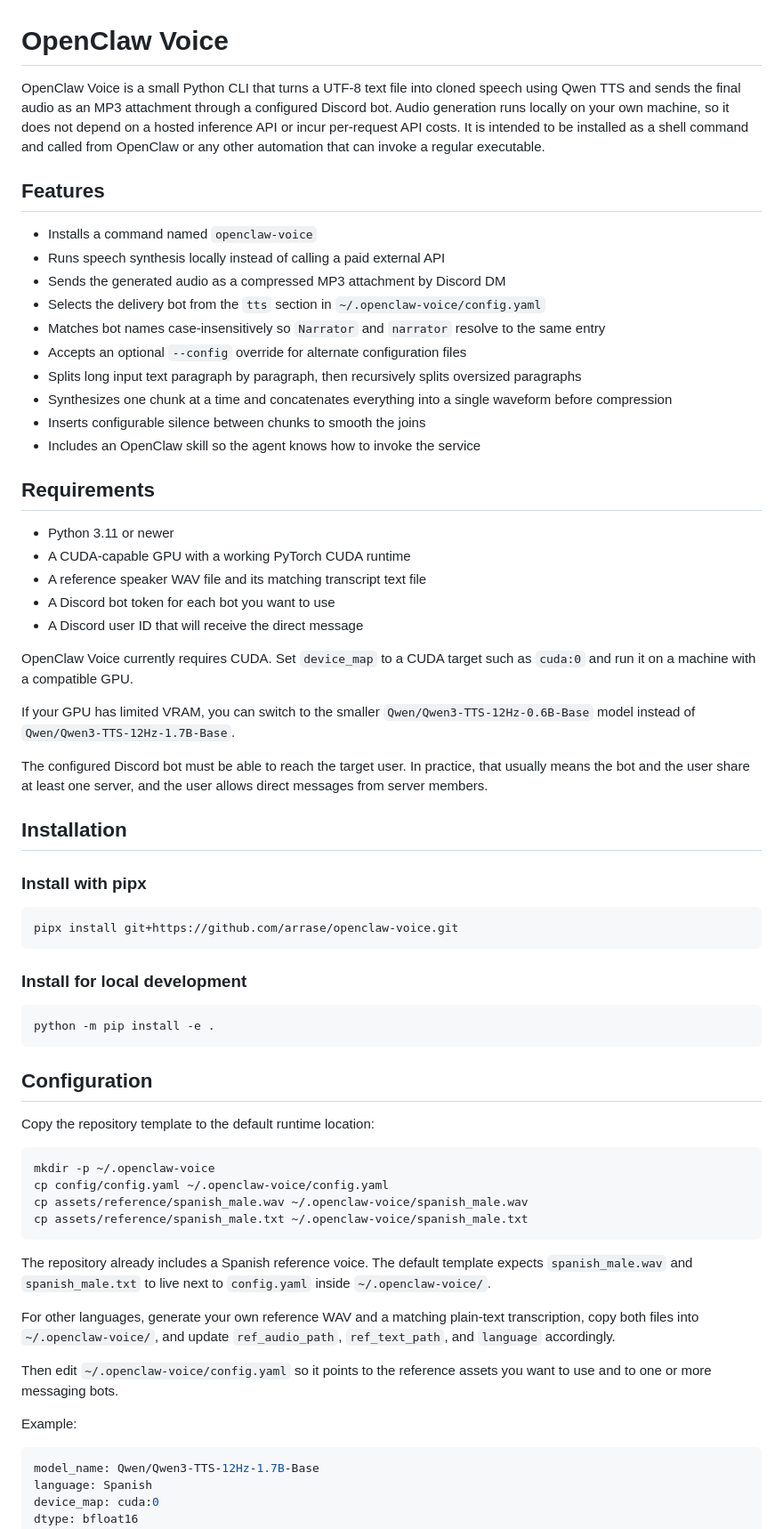
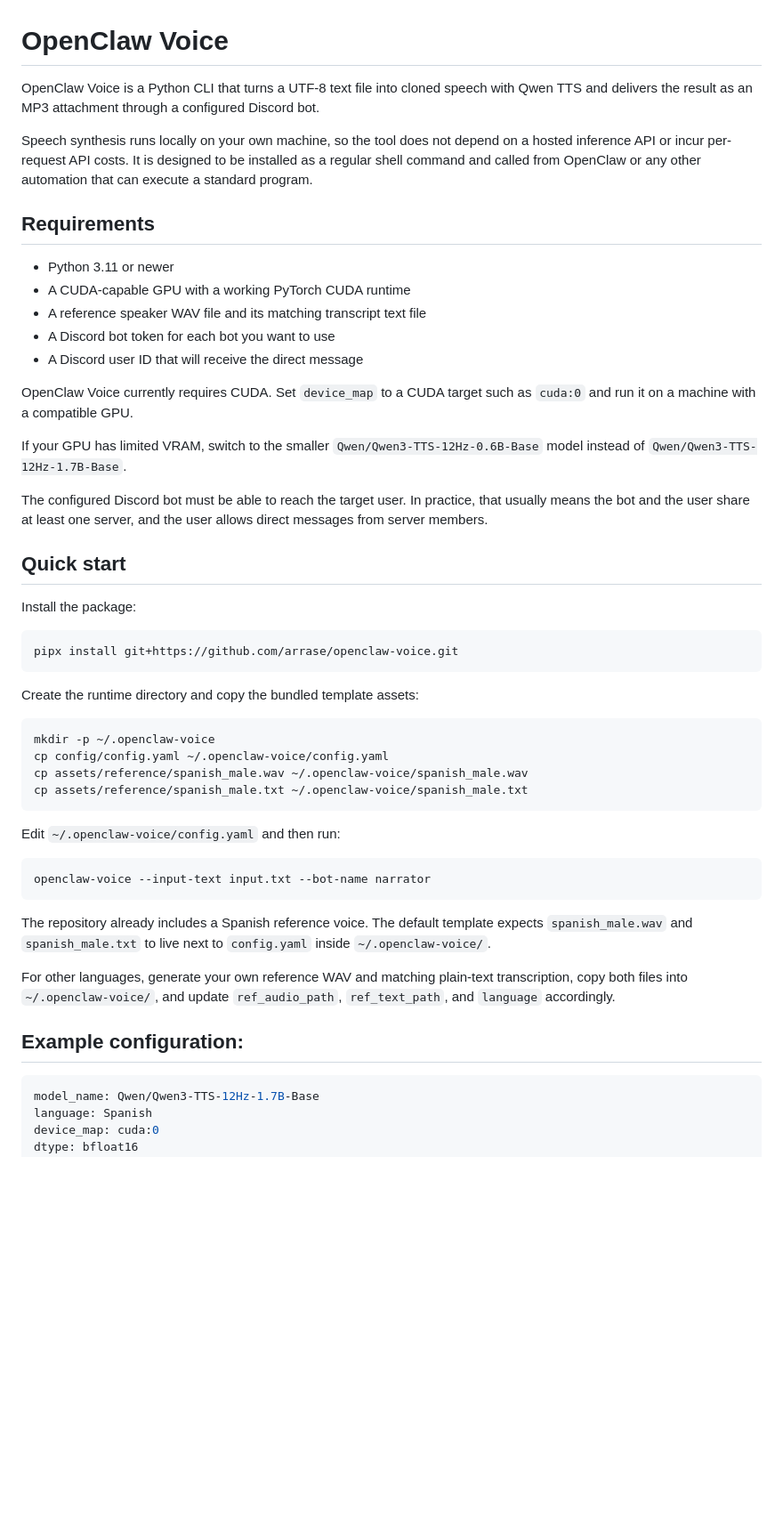
Before and after one commit to arrase/openclaw-voice, a Markdown page: README.md, the part around one of its changes. Shown at 89% size. Rendered like a GitHub page; blank space fills up the shorter version.

Commit message:
Actualizar README.md para simplificar la descripción y mejorar la sección de inicio rápido

````diff
--- a/README.md
+++ b/README.md
@@ -1,19 +1,8 @@
 # OpenClaw Voice
 
-OpenClaw Voice is a small Python CLI that turns a UTF-8 text file into cloned speech using Qwen TTS and sends the final audio as an MP3 attachment through a configured Discord bot. Audio generation runs locally on your own machine, so it does not depend on a hosted inference API or incur per-request API costs. It is intended to be installed as a shell command and called from OpenClaw or any other automation that can invoke a regular executable.
+OpenClaw Voice is a Python CLI that turns a UTF-8 text file into cloned speech with Qwen TTS and delivers the result as an MP3 attachment through a configured Discord bot.
 
-## Features
-
-- Installs a command named `openclaw-voice`
-- Runs speech synthesis locally instead of calling a paid external API
-- Sends the generated audio as a compressed MP3 attachment by Discord DM
-- Selects the delivery bot from the `tts` section in `~/.openclaw-voice/config.yaml`
-- Matches bot names case-insensitively so `Narrator` and `narrator` resolve to the same entry
-- Accepts an optional `--config` override for alternate configuration files
-- Splits long input text paragraph by paragraph, then recursively splits oversized paragraphs
-- Synthesizes one chunk at a time and concatenates everything into a single waveform before compression
-- Inserts configurable silence between chunks to smooth the joins
-- Includes an OpenClaw skill so the agent knows how to invoke the service
+Speech synthesis runs locally on your own machine, so the tool does not depend on a hosted inference API or incur per-request API costs. It is designed to be installed as a regular shell command and called from OpenClaw or any other automation that can execute a standard program.
 
 ## Requirements
 
@@ -25,27 +14,19 @@ OpenClaw Voice is a small Python CLI that turns a UTF-8 text file into cloned sp
 
 OpenClaw Voice currently requires CUDA. Set `device_map` to a CUDA target such as `cuda:0` and run it on a machine with a compatible GPU.
 
-If your GPU has limited VRAM, you can switch to the smaller `Qwen/Qwen3-TTS-12Hz-0.6B-Base` model instead of `Qwen/Qwen3-TTS-12Hz-1.7B-Base`.
+If your GPU has limited VRAM, switch to the smaller `Qwen/Qwen3-TTS-12Hz-0.6B-Base` model instead of `Qwen/Qwen3-TTS-12Hz-1.7B-Base`.
 
 The configured Discord bot must be able to reach the target user. In practice, that usually means the bot and the user share at least one server, and the user allows direct messages from server members.
 
-## Installation
+## Quick start
 
-### Install with pipx
+Install the package:
 
 ```bash
 pipx install git+https://github.com/arrase/openclaw-voice.git
 ```
 
-### Install for local development
-
-```bash
-python -m pip install -e .
-```
-
-## Configuration
-
-Copy the repository template to the default runtime location:
+Create the runtime directory and copy the bundled template assets:
 
 ```bash
 mkdir -p ~/.openclaw-voice
@@ -54,13 +35,17 @@ cp assets/reference/spanish_male.wav ~/.openclaw-voice/spanish_male.wav
 cp assets/reference/spanish_male.txt ~/.openclaw-voice/spanish_male.txt
 ```
 
+Edit `~/.openclaw-voice/config.yaml` and then run:
+
+```bash
+openclaw-voice --input-text input.txt --bot-name narrator
+```
+
 The repository already includes a Spanish reference voice. The default template expects `spanish_male.wav` and `spanish_male.txt` to live next to `config.yaml` inside `~/.openclaw-voice/`.
 
-For other languages, generate your own reference WAV and a matching plain-text transcription, copy both files into `~/.openclaw-voice/`, and update `ref_audio_path`, `ref_text_path`, and `language` accordingly.
+For other languages, generate your own reference WAV and matching plain-text transcription, copy both files into `~/.openclaw-voice/`, and update `ref_audio_path`, `ref_text_path`, and `language` accordingly.
 
-Then edit `~/.openclaw-voice/config.yaml` so it points to the reference assets you want to use and to one or more messaging bots.
-
-Example:
+## Example configuration:
 
 ```yaml
 model_name: Qwen/Qwen3-TTS-12Hz-1.7B-Base
````
Also changed, not shown: other parts of README.md (+14 -56 lines).
